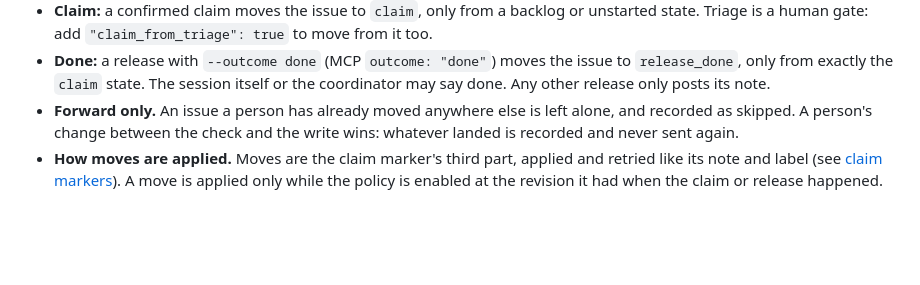
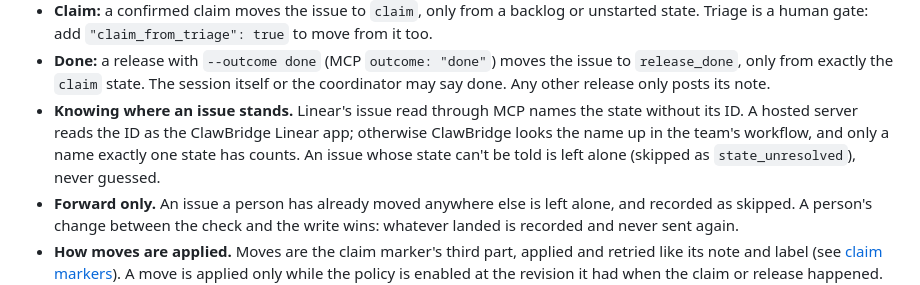
Before and after one commit to jkai-chen/ClawBridge, a Markdown page: docs/linear.md, the part around the change. Rendered like a GitHub page; blank space fills up the shorter version.

Commit message:
docs: how ClawBridge tells where an issue stands

```diff
--- a/docs/linear.md
+++ b/docs/linear.md
@@ -825,6 +825,11 @@ Each field is optional except `enabled`.
 - **Done:** a release with `--outcome done` (MCP `outcome: "done"`) moves the
   issue to `release_done`, only from exactly the `claim` state. The session
   itself or the coordinator may say done. Any other release only posts its note.
+- **Knowing where an issue stands.** Linear's issue read through MCP names the
+  state without its ID. A hosted server reads the ID as the ClawBridge Linear
+  app; otherwise ClawBridge looks the name up in the team's workflow, and only a
+  name exactly one state has counts. An issue whose state can't be told is left
+  alone (skipped as `state_unresolved`), never guessed.
 - **Forward only.** An issue a person has already moved anywhere else is left
   alone, and recorded as skipped. A person's change between the check and the
   write wins: whatever landed is recorded and never sent again.
```
Also changed, not shown: RELEASE-NOTES.md (+3 -0 lines).
